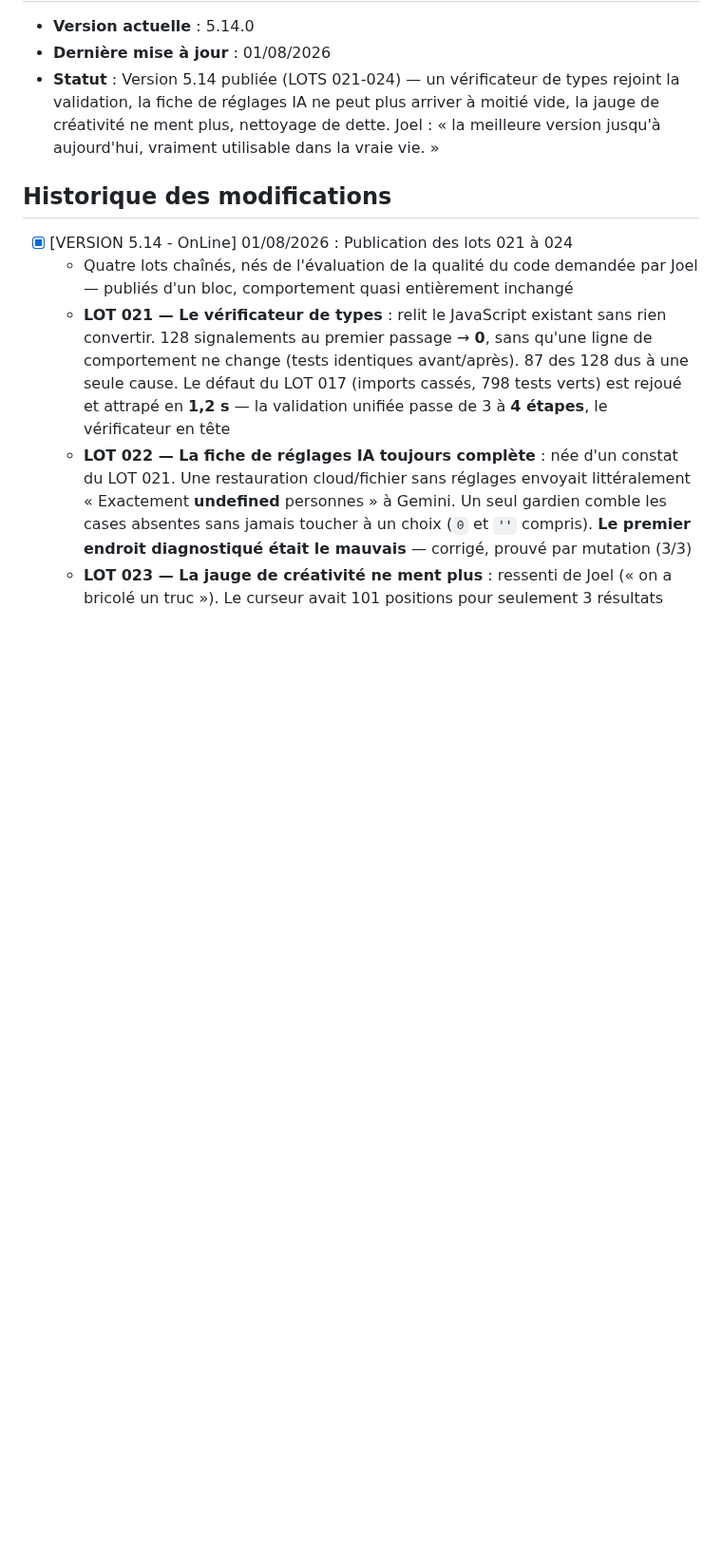
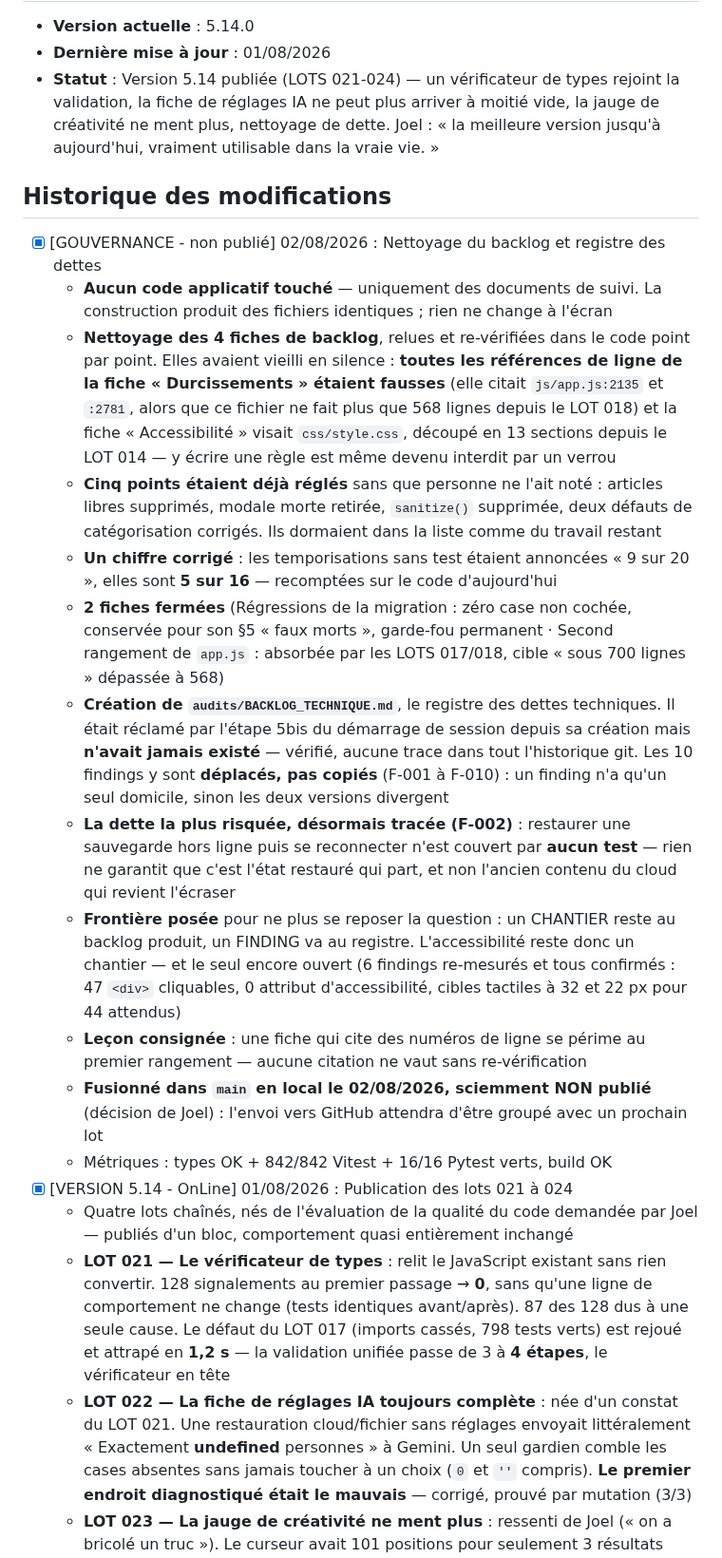
Before and after one commit to JoelMonin/FoodApp_5_0, a Markdown page: SHIP_LOG.md, the part around the change. Shown at 95% size. Drawn GitHub-style; blank space fills up the shorter version.

Commit message:
Suivi - trace du nettoyage du backlog et du registre des dettes
Entree SHIP_LOG et mise a jour de l'objectif actif, pour que le journal et le
depot racontent la meme histoire. Regroupe avec le travail qu'elles accompagnent,
conformement a la regle « historique lisible ».

Rappel trace explicitement : fusion locale dans main, PAS de publication en ligne
(decision de Joel du 02/08/2026).

Co-Authored-By: Claude Opus 5 (1M context) <noreply@anthropic.com>

```diff
--- a/SHIP_LOG.md
+++ b/SHIP_LOG.md
@@ -9,6 +9,40 @@
   aujourd'hui, vraiment utilisable dans la vraie vie. »
 
 ## Historique des modifications
+- [x] [GOUVERNANCE - non publié] 02/08/2026 : Nettoyage du backlog et registre des dettes
+    - **Aucun code applicatif touché** — uniquement des documents de suivi. La construction
+      produit des fichiers identiques ; rien ne change à l'écran
+    - **Nettoyage des 4 fiches de backlog**, relues et re-vérifiées dans le code point par
+      point. Elles avaient vieilli en silence : **toutes les références de ligne de la fiche
+      « Durcissements » étaient fausses** (elle citait `js/app.js:2135` et `:2781`, alors que
+      ce fichier ne fait plus que 568 lignes depuis le LOT 018) et la fiche « Accessibilité »
+      visait `css/style.css`, découpé en 13 sections depuis le LOT 014 — y écrire une règle
+      est même devenu interdit par un verrou
+    - **Cinq points étaient déjà réglés** sans que personne ne l'ait noté : articles libres
+      supprimés, modale morte retirée, `sanitize()` supprimée, deux défauts de catégorisation
+      corrigés. Ils dormaient dans la liste comme du travail restant
+    - **Un chiffre corrigé** : les temporisations sans test étaient annoncées « 9 sur 20 »,
+      elles sont **5 sur 16** — recomptées sur le code d'aujourd'hui
+    - **2 fiches fermées** (Régressions de la migration : zéro case non cochée, conservée
+      pour son §5 « faux morts », garde-fou permanent · Second rangement de `app.js` :
+      absorbée par les LOTS 017/018, cible « sous 700 lignes » dépassée à 568)
+    - **Création de `audits/BACKLOG_TECHNIQUE.md`**, le registre des dettes techniques. Il
+      était réclamé par l'étape 5bis du démarrage de session depuis sa création mais
+      **n'avait jamais existé** — vérifié, aucune trace dans tout l'historique git. Les
+      10 findings y sont **déplacés, pas copiés** (F-001 à F-010) : un finding n'a qu'un seul
+      domicile, sinon les deux versions divergent
+    - **La dette la plus risquée, désormais tracée (F-002)** : restaurer une sauvegarde hors
+      ligne puis se reconnecter n'est couvert par **aucun test** — rien ne garantit que c'est
+      l'état restauré qui part, et non l'ancien contenu du cloud qui revient l'écraser
+    - **Frontière posée** pour ne plus se reposer la question : un CHANTIER reste au backlog
+      produit, un FINDING va au registre. L'accessibilité reste donc un chantier — et le seul
+      encore ouvert (6 findings re-mesurés et tous confirmés : 47 `<div>` cliquables,
+      0 attribut d'accessibilité, cibles tactiles à 32 et 22 px pour 44 attendus)
+    - **Leçon consignée** : une fiche qui cite des numéros de ligne se périme au premier
+      rangement — aucune citation ne vaut sans re-vérification
+    - **Fusionné dans `main` en local le 02/08/2026, sciemment NON publié** (décision de
+      Joel) : l'envoi vers GitHub attendra d'être groupé avec un prochain lot
+    - Métriques : types OK + 842/842 Vitest + 16/16 Pytest verts, build OK
 - [x] [VERSION 5.14 - OnLine] 01/08/2026 : Publication des lots 021 à 024
     - Quatre lots chaînés, nés de l'évaluation de la qualité du code demandée par Joel —
       publiés d'un bloc, comportement quasi entièrement inchangé
```
Also changed, not shown: CURRENT_GOAL.md (+9 -1 lines).
